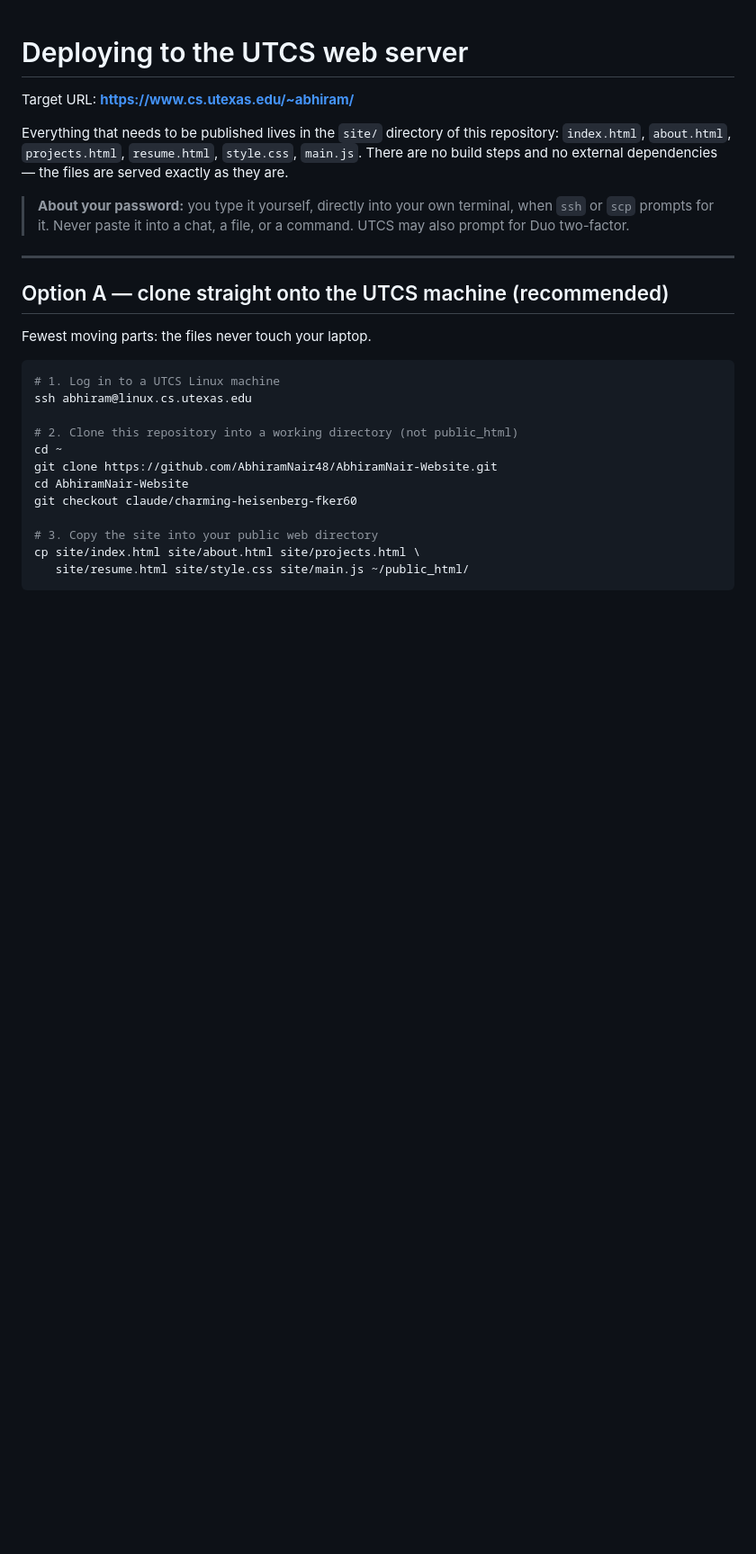
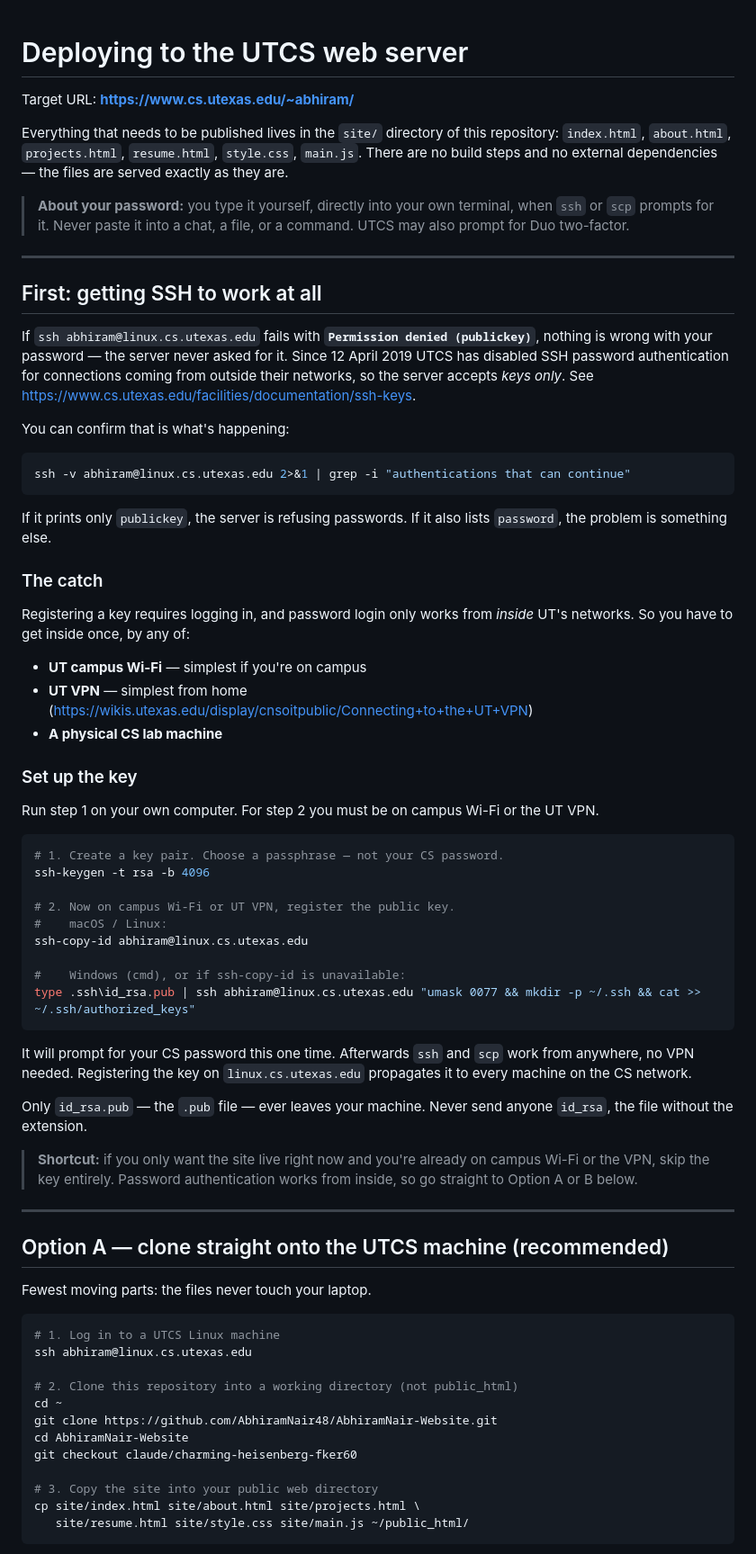
Before and after one commit to AbhiramNair48/AbhiramNair-Website, a Markdown page: DEPLOY.md, the part around the change. Shown at 90% size. GitHub-like rendering; blank space fills up the shorter version.

Commit message:
Document the UTCS SSH key requirement
UTCS disabled SSH password authentication for off-network connections in
April 2019, so a first attempt from home fails with
"Permission denied (publickey)" without ever prompting for a password.

Registering a key requires a login, and password login only works from
inside UT's networks, so the setup has to happen once over campus Wi-Fi,
the UT VPN, or a lab machine. Document that ordering, the one-line check
that confirms the server is refusing passwords, and the note that being
on the VPN makes a key unnecessary for a one-off upload.

Co-Authored-By: Claude Opus 5 <noreply@anthropic.com>
Claude-Session: https://claude.ai/code/session_01CG2pbUSHnc2E4KcgMBDc6N

````diff
--- a/DEPLOY.md
+++ b/DEPLOY.md
@@ -10,6 +10,63 @@ the files are served exactly as they are.
 > **About your password:** you type it yourself, directly into your own
 > terminal, when `ssh` or `scp` prompts for it. Never paste it into a chat,
 > a file, or a command. UTCS may also prompt for Duo two-factor.
+
+---
+
+## First: getting SSH to work at all
+
+If `ssh abhiram@linux.cs.utexas.edu` fails with **`Permission denied (publickey)`**,
+nothing is wrong with your password — the server never asked for it. Since
+12 April 2019 UTCS has disabled SSH password authentication for connections
+coming from outside their networks, so the server accepts *keys only*. See
+<https://www.cs.utexas.edu/facilities/documentation/ssh-keys>.
+
+You can confirm that is what's happening:
+
+```bash
+ssh -v abhiram@linux.cs.utexas.edu 2>&1 | grep -i "authentications that can continue"
+```
+
+If it prints only `publickey`, the server is refusing passwords. If it also lists
+`password`, the problem is something else.
+
+### The catch
+
+Registering a key requires logging in, and password login only works from
+*inside* UT's networks. So you have to get inside once, by any of:
+
+- **UT campus Wi-Fi** — simplest if you're on campus
+- **UT VPN** — simplest from home
+  (<https://wikis.utexas.edu/display/cnsoitpublic/Connecting+to+the+UT+VPN>)
+- **A physical CS lab machine**
+
+### Set up the key
+
+Run step 1 on your own computer. For step 2 you must be on campus Wi-Fi or the
+UT VPN.
+
+```bash
+# 1. Create a key pair. Choose a passphrase — not your CS password.
+ssh-keygen -t rsa -b 4096
+
+# 2. Now on campus Wi-Fi or UT VPN, register the public key.
+#    macOS / Linux:
+ssh-copy-id abhiram@linux.cs.utexas.edu
+
+#    Windows (cmd), or if ssh-copy-id is unavailable:
+type .ssh\id_rsa.pub | ssh abhiram@linux.cs.utexas.edu "umask 0077 && mkdir -p ~/.ssh && cat >> ~/.ssh/authorized_keys"
+```
+
+It will prompt for your CS password this one time. Afterwards `ssh` and `scp`
+work from anywhere, no VPN needed. Registering the key on
+`linux.cs.utexas.edu` propagates it to every machine on the CS network.
+
+Only `id_rsa.pub` — the `.pub` file — ever leaves your machine. Never send
+anyone `id_rsa`, the file without the extension.
+
+> **Shortcut:** if you only want the site live right now and you're already on
+> campus Wi-Fi or the VPN, skip the key entirely. Password authentication works
+> from inside, so go straight to Option A or B below.
 
 ---
 
````
